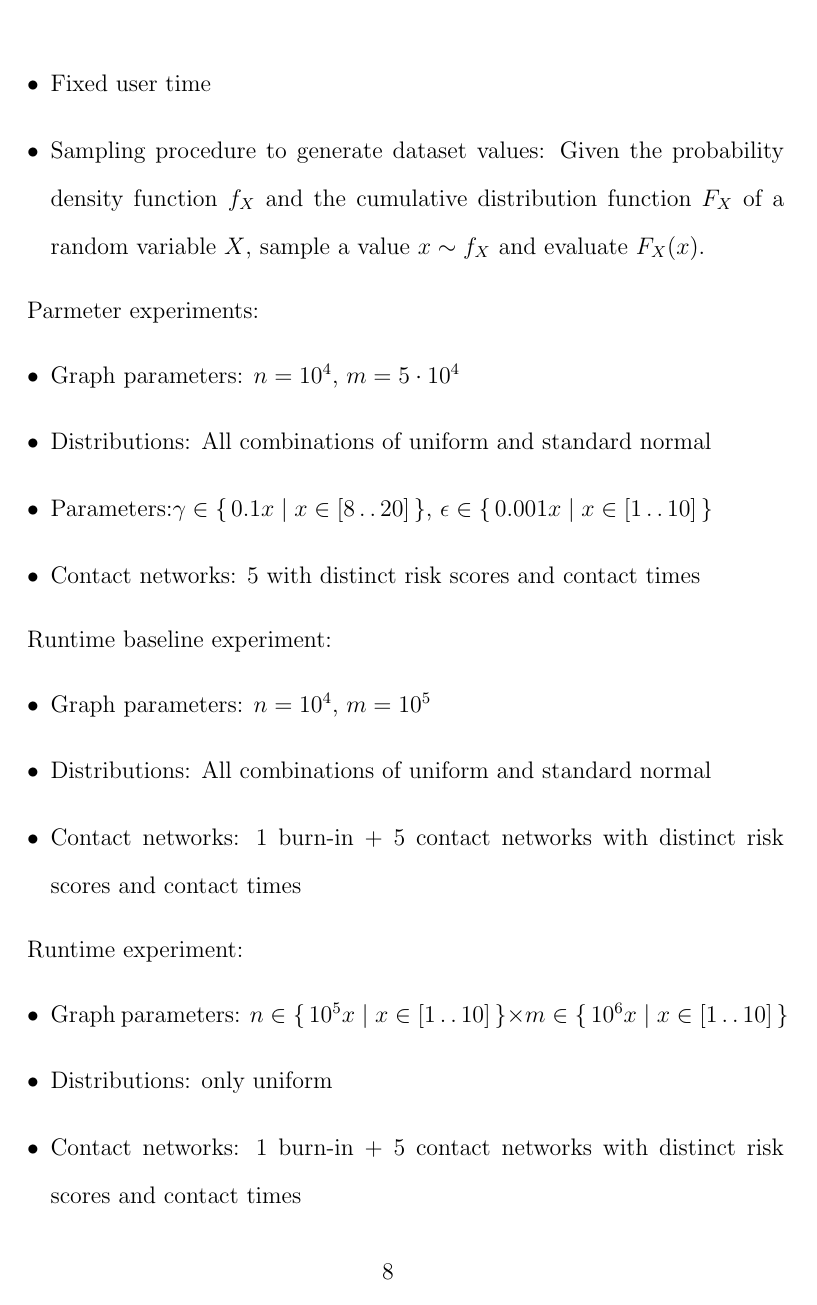
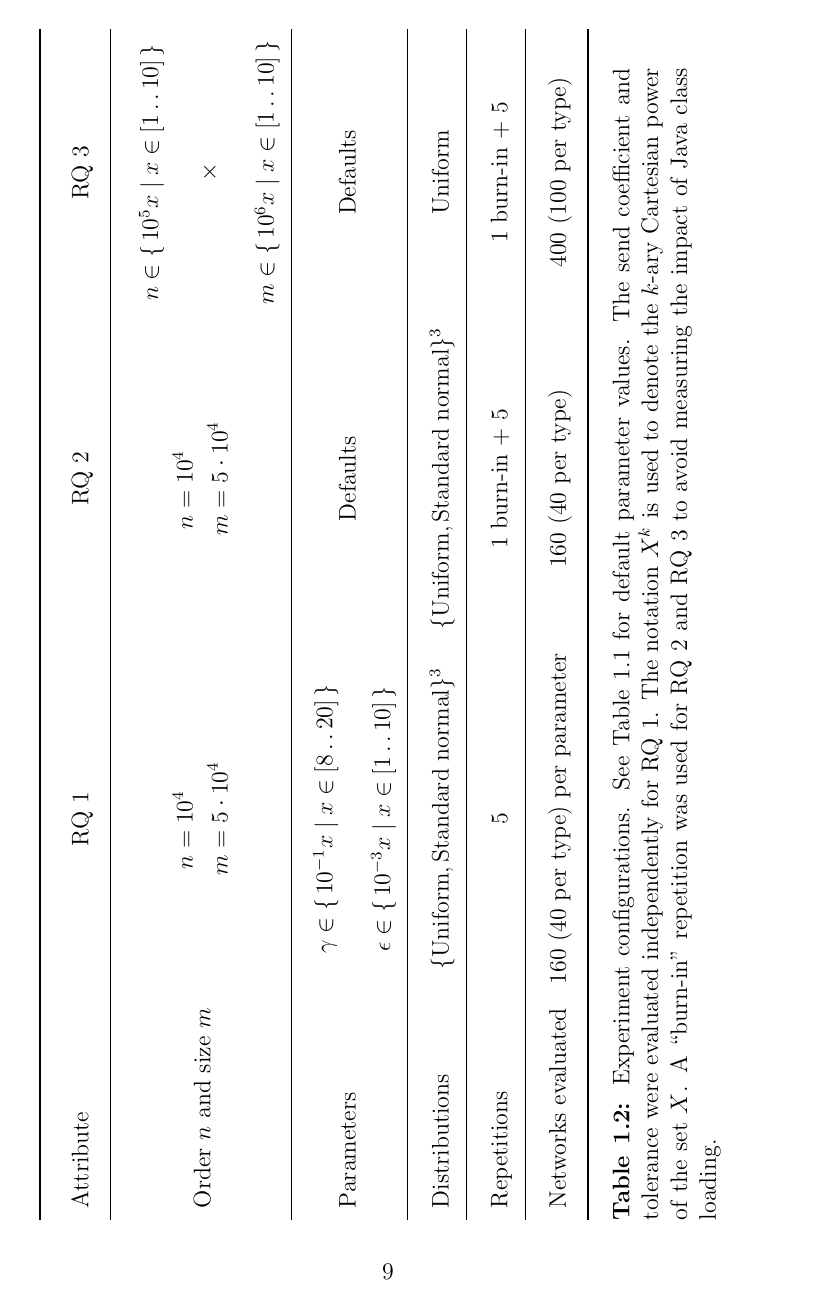
Before and after one commit to rtatton/thesis, a LaTeX thesis (content/thesis.tex, which reads content/evaluation.tex, content/thesis.sty): page 8 of 10 before the commit and page 9 of 11 after it. Compiled offline with pdfLaTeX.

Commit message:
Working on Evaluation

```diff
--- a/content/evaluation.tex
+++ b/content/evaluation.tex
@@ -111,30 +113,14 @@ Erd\"{o}s-R\'{e}nyi $G_{n,m}$ graphs are parametrized by the order $n$ and the s
   \label{tab:default-parameters}
 \end{table}
 
-Common:
-\begin{itemize}
-  \item Fixed user time
-  \item Sampling procedure to generate dataset values: Given the probability density function $f_X$ and the cumulative distribution function $F_X$ of a random variable $X$, sample a value $x \sim f_X$ and evaluate $F_X(x)$.
-\end{itemize}
-
-Parmeter experiments:
-\begin{itemize}
-  \item Graph parameters: $n = 10^4$, $m = 5 \cdot 10^4$
-  \item Distributions: All combinations of uniform and standard normal
-  \item Parameters:$\pSendCoefficient \in \setBuilder{0.1x}{x \in \intInterval{8}{20}}$, $\pTolerance \in \setBuilder{0.001x}{x \in \intInterval{1}{10}}$
-  \item Contact networks: 5 with distinct risk scores and contact times
-\end{itemize}
-
-Runtime baseline experiment:
-\begin{itemize}
-  \item Graph parameters: $n = 10^4$, $m = 10^5$
-  \item Distributions: All combinations of uniform and standard normal
-  \item Contact networks: 1 burn-in + 5 contact networks with distinct risk scores and contact times
-\end{itemize}
-
-Runtime experiment:
-\begin{itemize}
-  \item Graph parameters: $n \in \setBuilder{10^5x}{x \in \intInterval{1}{10}} \times m \in \setBuilder{10^6x}{x \in \intInterval{1}{10}}$
-  \item Distributions: only uniform
-  \item Contact networks: 1 burn-in + 5 contact networks with distinct risk scores and contact times
-\end{itemize}
+\begin{sidewaystable}[htbp]
+  \centering
+  \renewcommand{\arraystretch}{2}
+  \begin{tabular}{lccc}
+    \toprule
+    Attribute & \labelcref{rq:parameters} & \labelcref{rq:distributions} & \labelcref{rq:topology} \\
+    \midrule
+    Order $n$ and size $m$ & $\begin{aligned} n &= 10^4 \\ m &= 5 \cdot 10^4 \end{aligned}$ & $\begin{aligned} n &= 10^4 \\ m &= 5 \cdot 10^4 \end{aligned}$ & $\begin{matrix} n \in \setBuilder{10^5x}{x \in \intInterval{1}{10}} \\ \times \\ m \in \setBuilder{10^6x}{x \in \intInterval{1}{10}} \end{matrix}$ \\
+    \hline
+    Parameters & $\begin{matrix} \pSendCoefficient \in \setBuilder{10^{-1}x}{x \in \intInterval{8}{20}} \\ \pTolerance \in \setBuilder{10^{-3}x}{x \in \intInterval{1}{10}} \end{matrix}$ & Defaults & Defaults \\
+    \hline
@@ -140,0 +131,6 @@ Runtime experiment:
+    Networks evaluated & 160 (40 per type) per parameter & 160 (40 per type) & 400 (100 per type) \\
+    \bottomrule
+  \end{tabular}
+  \caption[Experiment configurations]{Experiment configurations. See \cref{tab:default-parameters} for default parameter values. The send coefficient and tolerance were evaluated independently for \labelcref{rq:parameters}. The notation $X^k$ is used to denote the $k$-ary Cartesian power of the set $X$. A ``burn-in'' repetition was used for \labelcref{rq:distributions} and \labelcref{rq:topology} to avoid measuring the impact of Java class loading.}
+  \label{tab:experiments}
+\end{sidewaystable}
--- a/content/thesis.sty
+++ b/content/thesis.sty
@@ -140,6 +140,8 @@
 \usepackage{tabularx}
 
 \usepackage{multirow}
+
+\usepackage{rotating}
 
 \usepackage{subcaption}
 \captionsetup{labelfont=bf}
```
Also changed, not shown: content/proposed-design.tex (+1 -1 lines), content/thesis.pdf, content/evaluation.tex (22 more changed lines).
